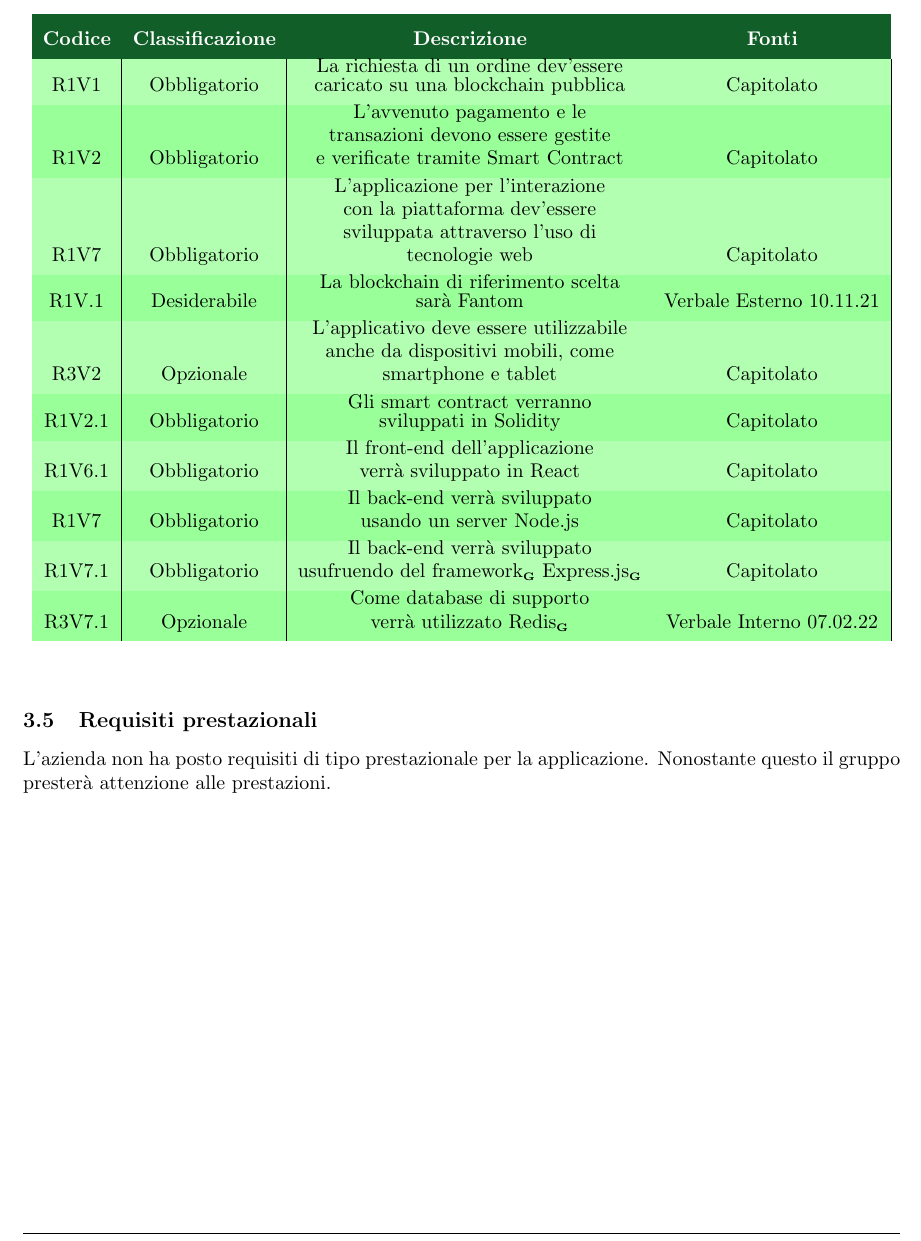
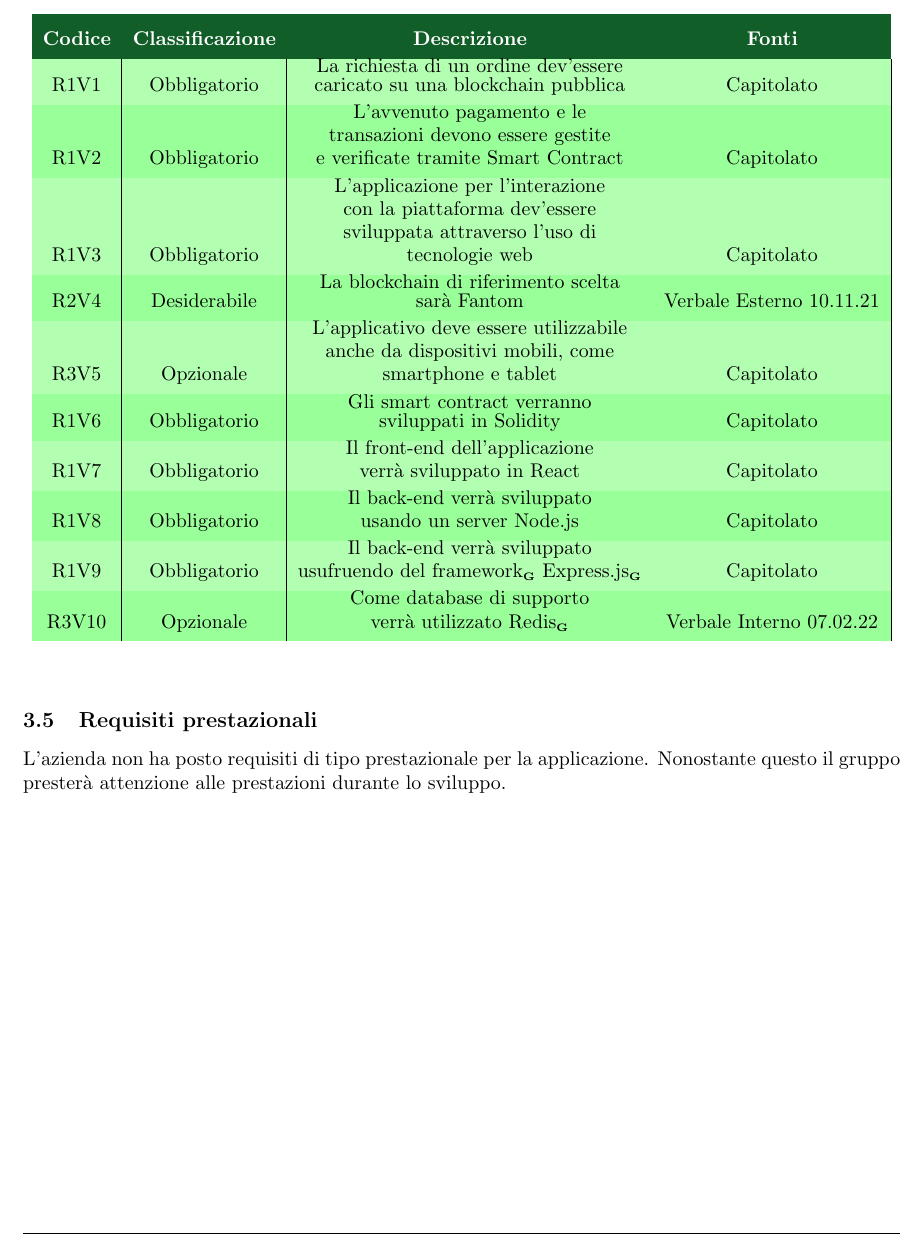
Before and after one commit to Yakuzaishi-SWE/docs, a LaTeX document (src/analisi_dei_requisiti/analisi_dei_requisiti.tex, which reads src/analisi_dei_requisiti/sezioni/requisiti.tex): part of page 20 of 20 before the commit and part of page 21 of 21 after it, cut so that both start at the same text. Compiled offline with pdfLaTeX.

Commit message:
fix minori pt1

```diff
--- a/src/analisi_dei_requisiti/sezioni/requisiti.tex
+++ b/src/analisi_dei_requisiti/sezioni/requisiti.tex
@@ -79,29 +79,29 @@ Il gruppo \groupName\ per classificare e assegnare i requisiti del capitolato ha
                                         transazioni devono essere
                                         gestite \\ e verificate tramite
                                         Smart Contract} & Capitolato \\
-        R1V7 & Obbligatorio & \shortstack{L'applicazione per l'interazione \\
+        R1V3 & Obbligatorio & \shortstack{L'applicazione per l'interazione \\
                                         con la piattaforma dev'essere \\
                                         sviluppata attraverso l'uso di \\
                                         tecnologie web} & \shortstack{Capitolato} \\
-        R1V.1 & Desiderabile & \shortstack{La blockchain di riferimento scelta \\
+        R2V4 & Desiderabile & \shortstack{La blockchain di riferimento scelta \\
                                         sarà Fantom} & \shortstack{Verbale Esterno 10.11.21} \\
-        R3V2 & Opzionale & \shortstack{L'applicativo deve essere utilizzabile \\
+        R3V5 & Opzionale & \shortstack{L'applicativo deve essere utilizzabile \\
                                         anche da dispositivi mobili, come \\
                                         smartphone e tablet} & Capitolato \\
-        R1V2.1 & Obbligatorio & \shortstack{Gli smart contract verranno \\
+        R1V6 & Obbligatorio & \shortstack{Gli smart contract verranno \\
                                         sviluppati in Solidity} & Capitolato \\
-        R1V6.1 & Obbligatorio & \shortstack{Il front-end dell'applicazione \\
+        R1V7 & Obbligatorio & \shortstack{Il front-end dell'applicazione \\
                                         verrà sviluppato in React} & \shortstack{Capitolato} \\
-        R1V7 & Obbligatorio & \shortstack{Il back-end verrà sviluppato \\
+        R1V8 & Obbligatorio & \shortstack{Il back-end verrà sviluppato \\
                                         usando un server Node.js} & \shortstack{Capitolato} \\
-        R1V7.1 & Obbligatorio & \shortstack{Il back-end verrà sviluppato \\usufruendo del framework\glo\ Express.js\glo} & Capitolato \\
-        R3V7.1 & Opzionale & \shortstack{Come database di supporto\\ verrà utilizzato Redis\glo} & Verbale Interno 07.02.22 \\
+        R1V9 & Obbligatorio & \shortstack{Il back-end verrà sviluppato \\usufruendo del framework\glo\ Express.js\glo} & Capitolato \\
+        R3V10 & Opzionale & \shortstack{Come database di supporto\\ verrà utilizzato Redis\glo} & Verbale Interno 07.02.22 \\
     \end{longtable}
 \end{center}
 
 \subsection{Requisiti prestazionali}
 
 L'azienda non ha posto requisiti di tipo prestazionale per la applicazione.
-Nonostante questo il gruppo presterà attenzione alle prestazioni.
+Nonostante questo il gruppo presterà attenzione alle prestazioni durante lo sviluppo.
 
 \clearpage
```
Also changed, not shown: src/analisi_dei_requisiti/analisi_dei_requisiti.tex (+1 -1 lines), src/analisi_dei_requisiti/sezioni/casi_uso.tex (+1 -1 lines), src/analisi_dei_requisiti/sezioni/requisiti.tex (2 more changed lines).
